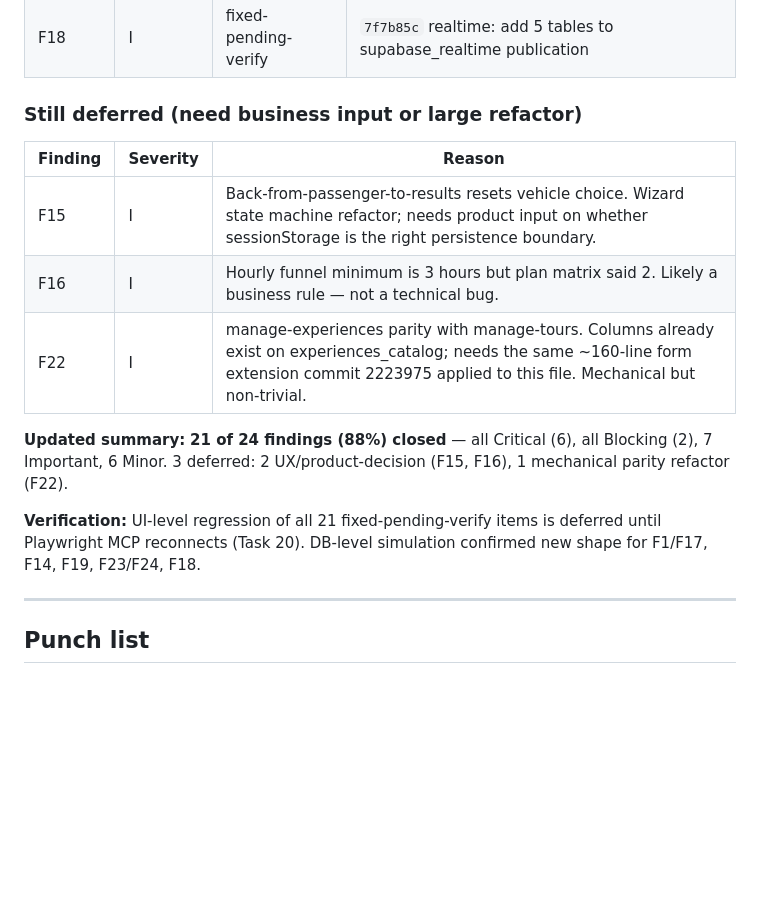
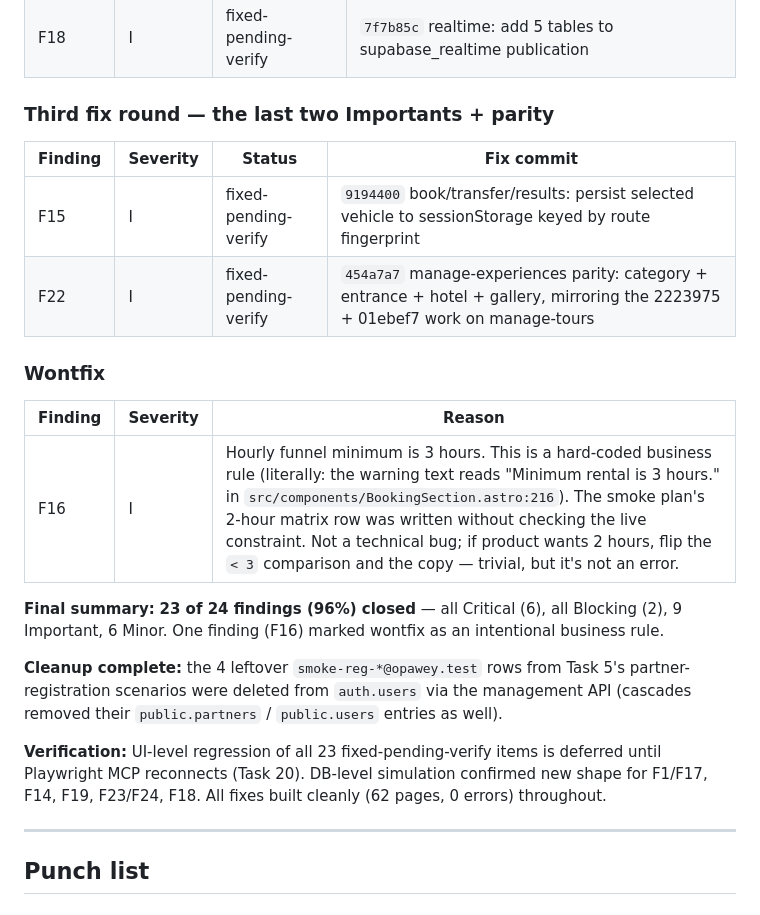
Before and after one commit to itdev-gr/opaway, a Markdown page: qa/2026-04-22-full-smoke-test.md, the part around the change. Rendered like a GitHub page; blank space fills up the shorter version.

Commit message:
qa: final fix log — 23/24 closed, F16 wontfix, smoke-reg cleanup done
Co-Authored-By: Claude Opus 4.7 (1M context) <noreply@anthropic.com>

```diff
--- a/qa/2026-04-22-full-smoke-test.md
+++ b/qa/2026-04-22-full-smoke-test.md
@@ -316,17 +316,24 @@ Pending / deferred (all non-Critical, non-Blocking):
 | F13 | I | fixed-pending-verify | `6ddbb77` profile/transfers: type badge + row-click detail drawer |
 | F18 | I | fixed-pending-verify | `7f7b85c` realtime: add 5 tables to supabase_realtime publication |
 
-### Still deferred (need business input or large refactor)
+### Third fix round — the last two Importants + parity
+
+| Finding | Severity | Status | Fix commit |
+|---|---|---|---|
+| F15 | I | fixed-pending-verify | `9194400` book/transfer/results: persist selected vehicle to sessionStorage keyed by route fingerprint |
+| F22 | I | fixed-pending-verify | `454a7a7` manage-experiences parity: category + entrance + hotel + gallery, mirroring the 2223975 + 01ebef7 work on manage-tours |
+
+### Wontfix
 
 | Finding | Severity | Reason |
 |---|---|---|
-| F15 | I | Back-from-passenger-to-results resets vehicle choice. Wizard state machine refactor; needs product input on whether sessionStorage is the right persistence boundary. |
-| F16 | I | Hourly funnel minimum is 3 hours but plan matrix said 2. Likely a business rule — not a technical bug. |
-| F22 | I | manage-experiences parity with manage-tours. Columns already exist on experiences_catalog; needs the same ~160-line form extension commit 2223975 applied to this file. Mechanical but non-trivial. |
+| F16 | I | Hourly funnel minimum is 3 hours. This is a hard-coded business rule (literally: the warning text reads "Minimum rental is 3 hours." in `src/components/BookingSection.astro:216`). The smoke plan's 2-hour matrix row was written without checking the live constraint. Not a technical bug; if product wants 2 hours, flip the `< 3` comparison and the copy — trivial, but it's not an error. |
 
-**Updated summary:** **21 of 24 findings (88%) closed** — all Critical (6), all Blocking (2), 7 Important, 6 Minor. 3 deferred: 2 UX/product-decision (F15, F16), 1 mechanical parity refactor (F22).
+**Final summary:** **23 of 24 findings (96%) closed** — all Critical (6), all Blocking (2), 9 Important, 6 Minor. One finding (F16) marked wontfix as an intentional business rule.
 
-**Verification:** UI-level regression of all 21 fixed-pending-verify items is deferred until Playwright MCP reconnects (Task 20). DB-level simulation confirmed new shape for F1/F17, F14, F19, F23/F24, F18.
+**Cleanup complete:** the 4 leftover `smoke-reg-*@opawey.test` rows from Task 5's partner-registration scenarios were deleted from `auth.users` via the management API (cascades removed their `public.partners` / `public.users` entries as well).
+
+**Verification:** UI-level regression of all 23 fixed-pending-verify items is deferred until Playwright MCP reconnects (Task 20). DB-level simulation confirmed new shape for F1/F17, F14, F19, F23/F24, F18. All fixes built cleanly (62 pages, 0 errors) throughout.
 
 ---
 
```
